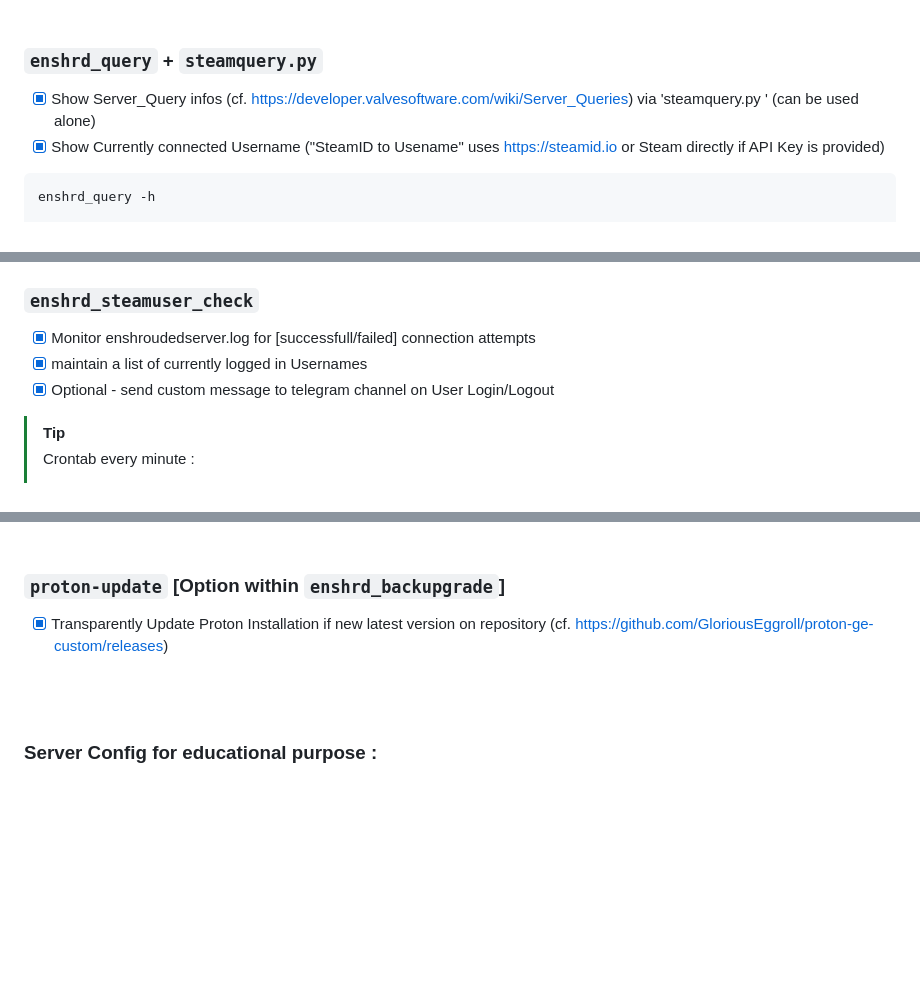
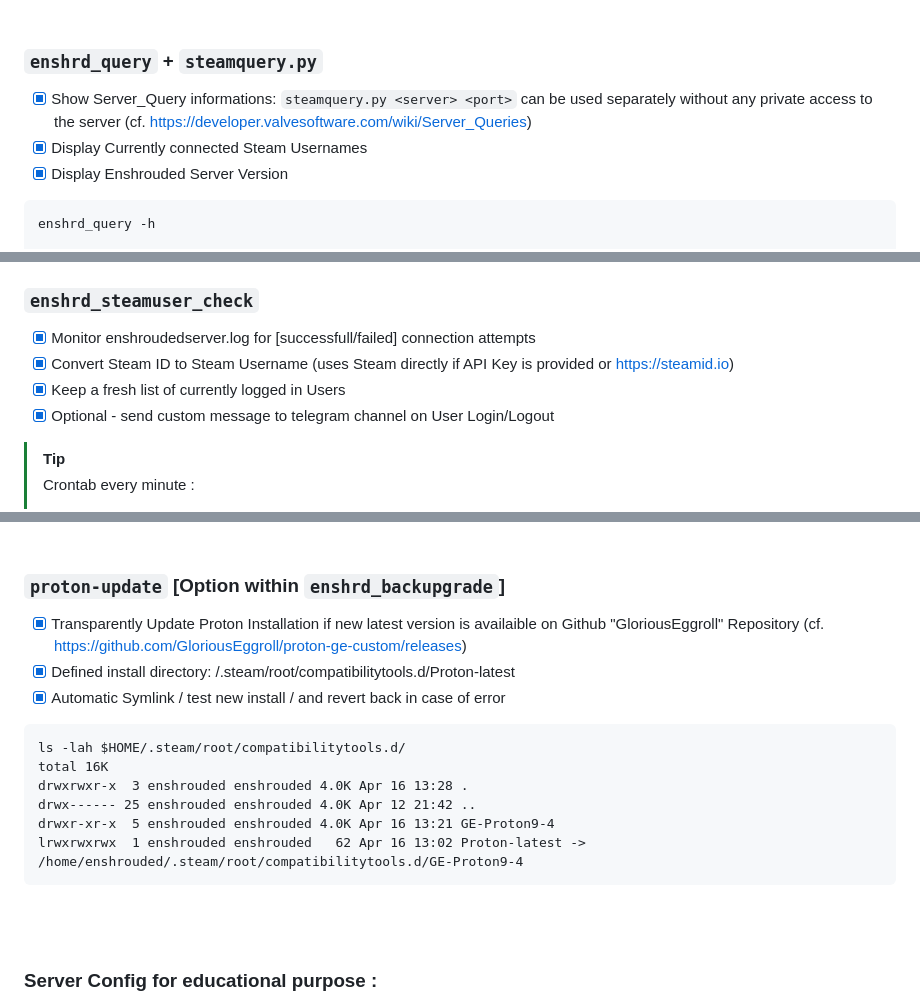
Before and after one commit to zephxs/enshrouded_dedicated, a Markdown page: README.md, 3 parts joined by grey strips. Rendered like a GitHub page; blank space fills up the shorter version.

````diff
--- a/README.md
+++ b/README.md
@@ -17,8 +17,9 @@ Client-Side:
 
 ### `enshrd_query` + `steamquery.py`
 
-- [x] Show Server_Query infos (cf. https://developer.valvesoftware.com/wiki/Server_Queries) via 'steamquery.py <server> <port>' (can be used alone)
-- [x] Show Currently connected Username ("SteamID to Usename" uses https://steamid.io or Steam directly if API Key is provided)
+- [x] Show Server_Query informations: `steamquery.py <server> <port>` can be used separately without any private access to the server (cf. https://developer.valvesoftware.com/wiki/Server_Queries)
+- [x] Display Currently connected Steam Usernames
+- [x] Display Enshrouded Server Version
 
 ```
 enshrd_query -h
@@ -53,7 +54,8 @@ _screenshot:_
 ### `enshrd_steamuser_check`
 
 - [x] Monitor enshroudedserver.log for [successfull/failed] connection attempts
-- [x] maintain a list of currently logged in Usernames
+- [x] Convert Steam ID to Steam Username (uses Steam directly if API Key is provided or https://steamid.io)
+- [x] Keep a fresh list of currently logged in Users
 - [x] Optional - send custom message to telegram channel on User Login/Logout
 
 > [!TIP]
@@ -113,7 +116,18 @@ $cat ~/enshrd-monitor/update.log
 <br />
 
 ### `proton-update` [Option within `enshrd_backupgrade`]
-- [x] Transparently Update Proton Installation if new latest version on repository (cf. https://github.com/GloriousEggroll/proton-ge-custom/releases)
+- [x] Transparently Update Proton Installation if new latest version is availaible on Github "GloriousEggroll" Repository (cf. https://github.com/GloriousEggroll/proton-ge-custom/releases)
+- [x] Defined install directory: <Enshrouded User Homedir>/.steam/root/compatibilitytools.d/Proton-latest
+- [x] Automatic Symlink / test new install / and revert back in case of error
+
+```
+ls -lah $HOME/.steam/root/compatibilitytools.d/
+total 16K
+drwxrwxr-x  3 enshrouded enshrouded 4.0K Apr 16 13:28 .
+drwx------ 25 enshrouded enshrouded 4.0K Apr 12 21:42 ..
+drwxr-xr-x  5 enshrouded enshrouded 4.0K Apr 16 13:21 GE-Proton9-4
+lrwxrwxrwx  1 enshrouded enshrouded   62 Apr 16 13:02 Proton-latest -> /home/enshrouded/.steam/root/compatibilitytools.d/GE-Proton9-4
+```
 
 <br />
 <br />
````
Also changed, not shown: other parts of README.md (+2 -1 lines).
